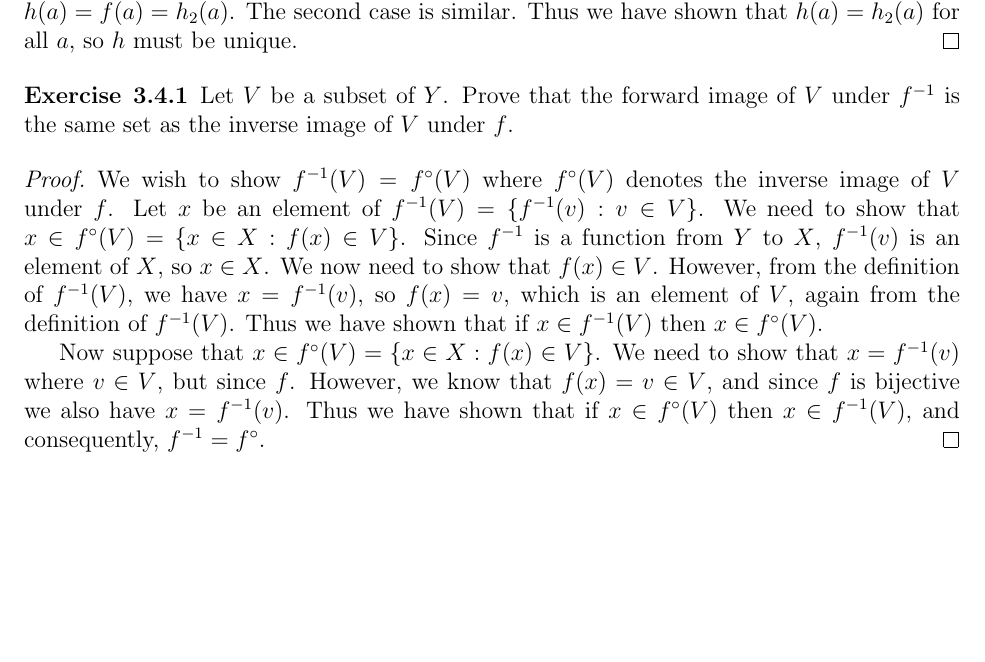
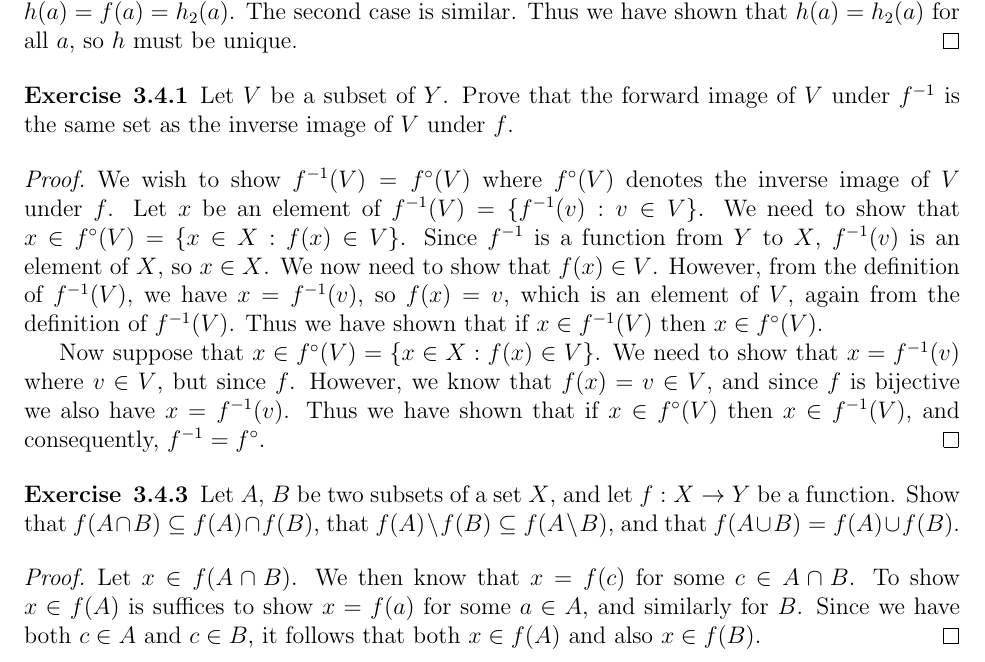
Before and after one commit to OwenGraves/TaoAnalysis, a LaTeX document (chapter3/chapter3.tex): part of page 7 of 7, cut so that both start at the same text, the shorter picture padded with empty space. Compiled offline with pdfLaTeX.

Commit message:
added ex3.4.3

```diff
--- a/chapter3/chapter3.tex
+++ b/chapter3/chapter3.tex
@@ -480,4 +480,18 @@
 	However, we know that $ f(x) = v \in V $, and since $ f $ is bijective we also have $ x = f^{-1}(v) $.
 	Thus we have shown that if $ x \in f^{\circ}(V) $ then $ x \in f^{-1}(V) $, and consequently, $ f^{-1} = f^{\circ} $.
 \end{proof}
+
+\begin{exercise}{3.4.3}
+	Let $ A $, $ B $ be two subsets of a set $ X $, and let $ f : X \to Y $ be a function.
+	Show that $ f(A \cap B) \subseteq f(A) \cap f(B) $, that $ f(A) \setminus f(B) \subseteq f(A \setminus B) $, and that $ f(A \cup B) = f(A) \cup f(B) $.
+\end{exercise}
+\begin{proof}
+	Let $ x \in f(A \cap B) $.
+	We then know that $ x = f(c) $ for some $ c \in A \cap B $.
+	To show $ x \in f(A) $ is suffices to show $ x = f(a) $ for some $ a \in A $, and similarly for $ B $.
+	Since we have both $ c \in A $ and $ c \in B $, it follows that both $ x \in f(A) $ and also $ x \in f(B) $.
+\end{proof}
+
+
+
 \end{document}
```
